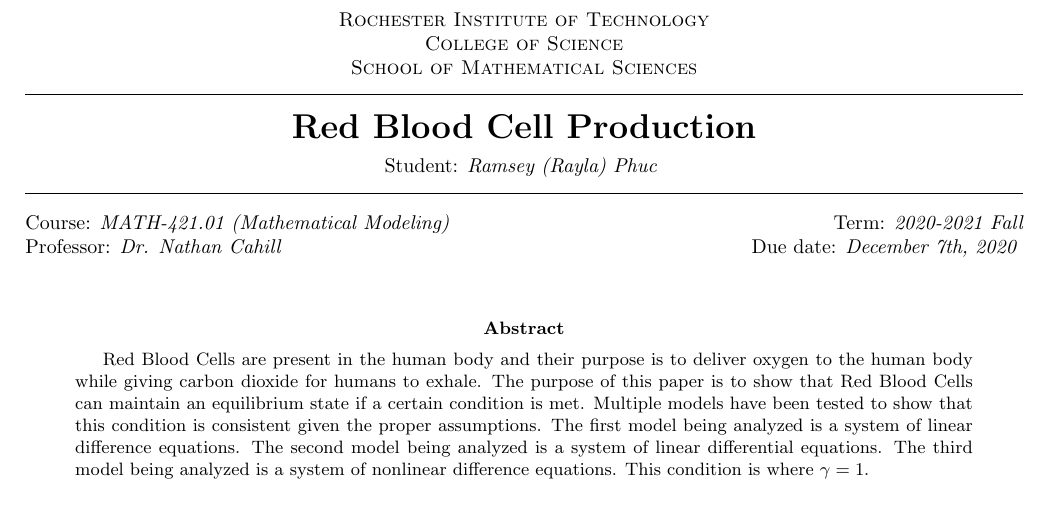
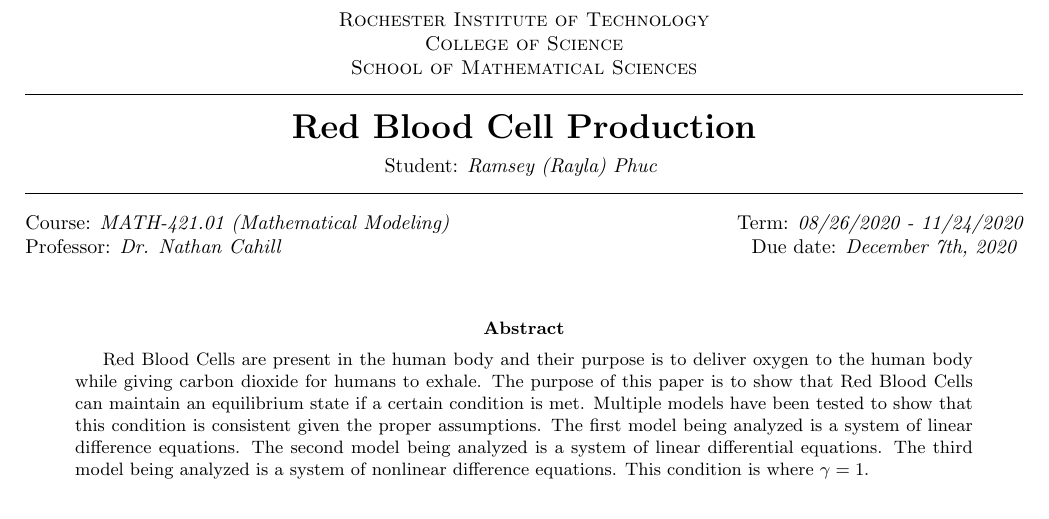
Before and after one commit to rkp1503/Red-Blood-Cell-Production, a LaTeX document (report/main.tex): part of page 1 of 8, cut so that both start at the same text. Compiled offline with pdfLaTeX.

Commit message:
Update main.tex

```diff
--- a/report/main.tex
+++ b/report/main.tex
@@ -18,7 +18,7 @@
 \courseid{MATH-421.01}
 \courseName{Mathematical Modeling}
 \professorName{Dr. Nathan Cahill}
-\term{2020-2021 Fall}
+\term{08/26/2020 - 11/24/2020}
 \dueDate{December 7th, 2020}
 
 %-----------------------------------------------------------------------------
```
